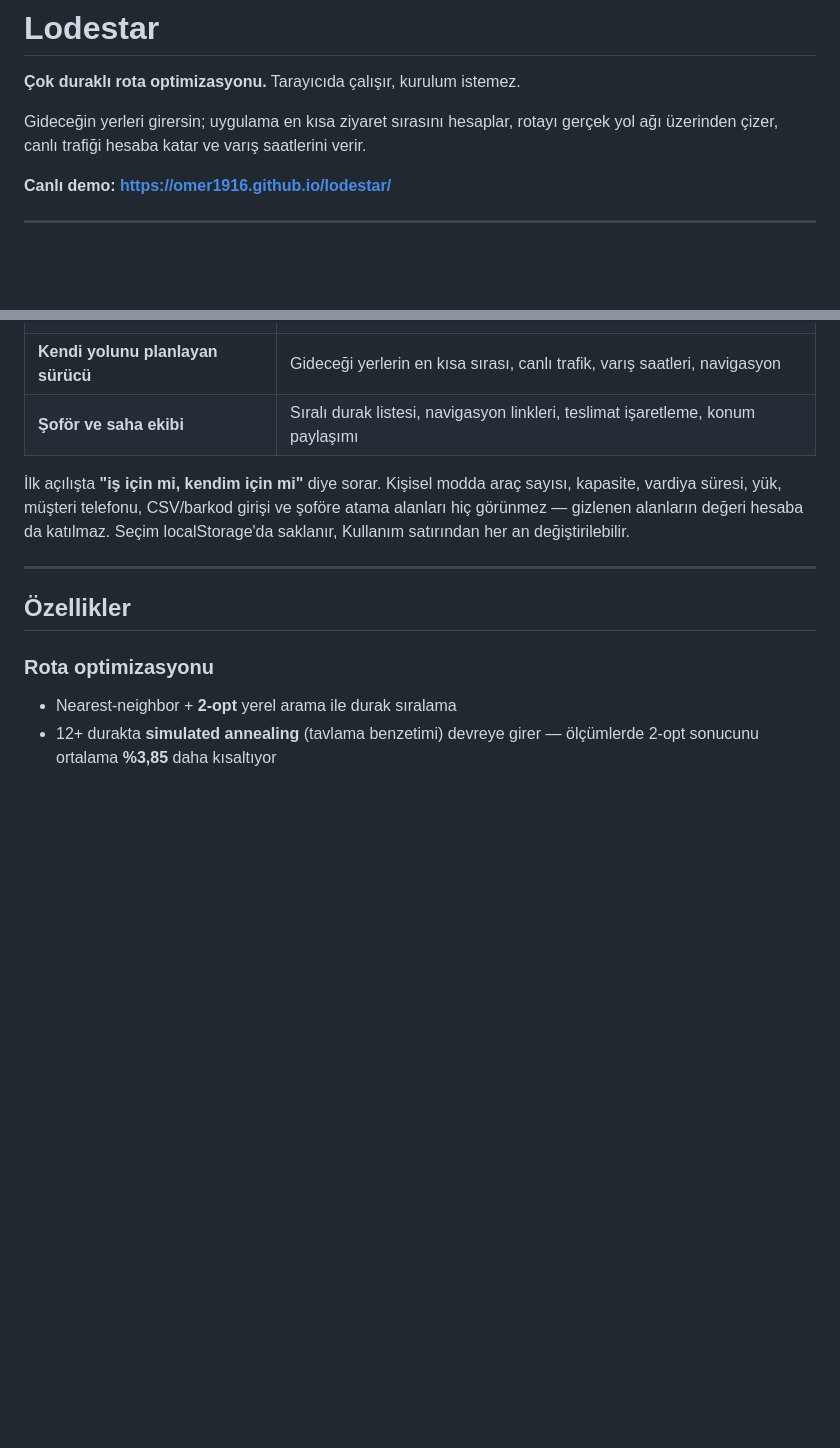
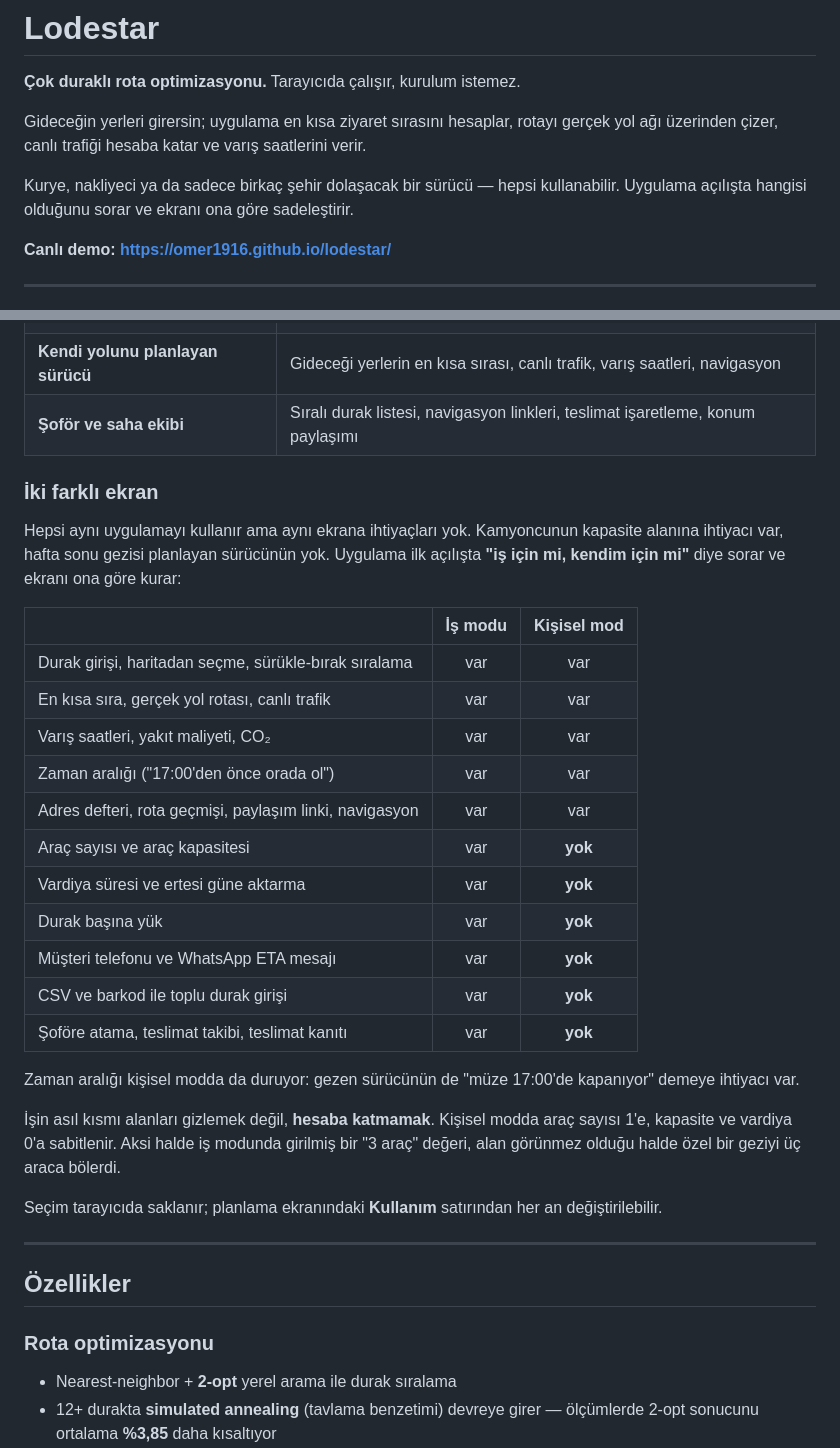
Before and after one commit to omer1916/lodestar, a Markdown page: README.md, 2 parts joined by grey strips. Drawn GitHub-style; blank space fills up the shorter version.

Commit message:
README: iki mod ekrani karsilastirma tablosuyla anlatildi
Girise "kurye, nakliyeci ya da birkac sehir dolasacak surucu - hepsi
kullanabilir" satiri eklendi. Yeni "Iki farkli ekran" bolumu, is modu ile
kisisel modda hangi alanin gorunup hangisinin gorunmedigini tablo halinde
veriyor ve gizlenen alanlarin hesaba da katilmadigini soyluyor.

```diff
--- a/README.md
+++ b/README.md
@@ -4,6 +4,9 @@
 
 Gideceğin yerleri girersin; uygulama en kısa ziyaret sırasını hesaplar, rotayı gerçek yol
 ağı üzerinden çizer, canlı trafiği hesaba katar ve varış saatlerini verir.
+
+Kurye, nakliyeci ya da sadece birkaç şehir dolaşacak bir sürücü — hepsi kullanabilir.
+Uygulama açılışta hangisi olduğunu sorar ve ekranı ona göre sadeleştirir.
 
 **Canlı demo: https://omer1916.github.io/lodestar/**
 
@@ -34,10 +37,35 @@ kısıtları da hesaba katar.
 | **Kendi yolunu planlayan sürücü** | Gideceği yerlerin en kısa sırası, canlı trafik, varış saatleri, navigasyon |
 | **Şoför ve saha ekibi** | Sıralı durak listesi, navigasyon linkleri, teslimat işaretleme, konum paylaşımı |
 
-İlk açılışta **"iş için mi, kendim için mi"** diye sorar. Kişisel modda araç sayısı,
-kapasite, vardiya süresi, yük, müşteri telefonu, CSV/barkod girişi ve şoföre atama
-alanları hiç görünmez — gizlenen alanların değeri hesaba da katılmaz. Seçim
-localStorage'da saklanır, Kullanım satırından her an değiştirilebilir.
+### İki farklı ekran
+
+Hepsi aynı uygulamayı kullanır ama aynı ekrana ihtiyaçları yok. Kamyoncunun kapasite
+alanına ihtiyacı var, hafta sonu gezisi planlayan sürücünün yok. Uygulama ilk açılışta
+**"iş için mi, kendim için mi"** diye sorar ve ekranı ona göre kurar:
+
+| | İş modu | Kişisel mod |
+|---|:---:|:---:|
+| Durak girişi, haritadan seçme, sürükle-bırak sıralama | var | var |
+| En kısa sıra, gerçek yol rotası, canlı trafik | var | var |
+| Varış saatleri, yakıt maliyeti, CO₂ | var | var |
+| Zaman aralığı ("17:00'den önce orada ol") | var | var |
+| Adres defteri, rota geçmişi, paylaşım linki, navigasyon | var | var |
+| Araç sayısı ve araç kapasitesi | var | **yok** |
+| Vardiya süresi ve ertesi güne aktarma | var | **yok** |
+| Durak başına yük | var | **yok** |
+| Müşteri telefonu ve WhatsApp ETA mesajı | var | **yok** |
+| CSV ve barkod ile toplu durak girişi | var | **yok** |
+| Şoföre atama, teslimat takibi, teslimat kanıtı | var | **yok** |
+
+Zaman aralığı kişisel modda da duruyor: gezen sürücünün de "müze 17:00'de kapanıyor"
+demeye ihtiyacı var.
+
+İşin asıl kısmı alanları gizlemek değil, **hesaba katmamak**. Kişisel modda araç sayısı
+1'e, kapasite ve vardiya 0'a sabitlenir. Aksi halde iş modunda girilmiş bir "3 araç"
+değeri, alan görünmez olduğu halde özel bir geziyi üç araca bölerdi.
+
+Seçim tarayıcıda saklanır; planlama ekranındaki **Kullanım** satırından her an
+değiştirilebilir.
 
 ---
 
```
